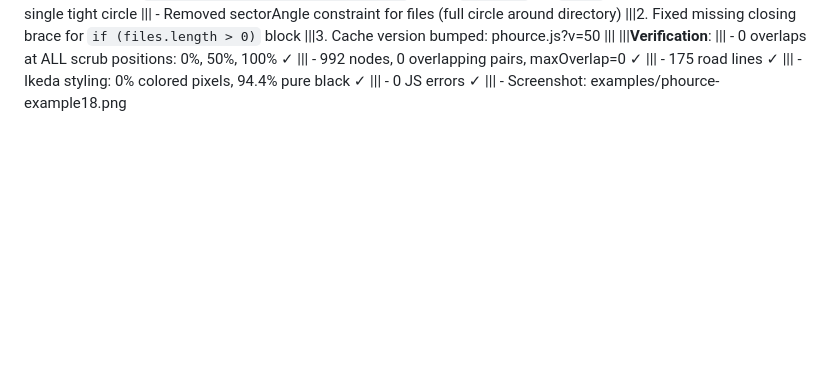
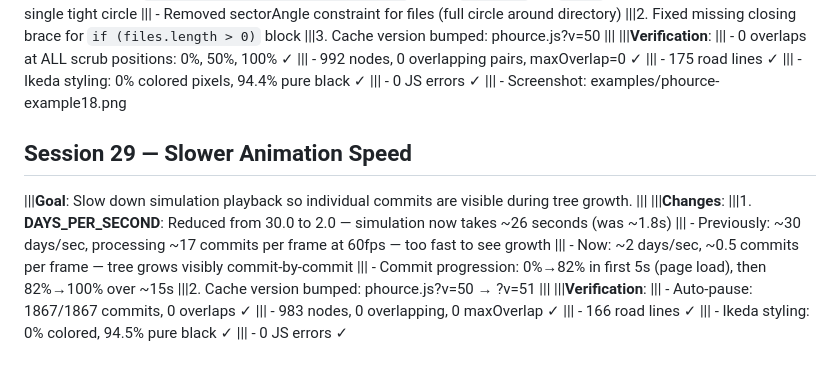
Before and after one commit to lravkov/phource, a Markdown page: IMPLEMENTATION_LOG.md, the part around the change. GitHub-like rendering; blank space fills up the shorter version.

Commit message:
Session 29: Slow animation speed (30 -> 2 days/sec)
- DAYS_PER_SECOND reduced from 30.0 to 2.0 for watchable commit-by-commit
  tree growth (total ~26s vs ~1.8s previously)
- Files now cluster in single circles around directory nodes (Session 28)
- Cache version v50 -> v51
- 0 overlaps at all scrub positions, 94.5% pure black, 0% colored

```diff
--- a/IMPLEMENTATION_LOG.md
+++ b/IMPLEMENTATION_LOG.md
@@ -442,3 +442,20 @@
 |||    - Ikeda styling: 0% colored pixels, 94.4% pure black ✓
 |||    - 0 JS errors ✓
 |||    - Screenshot: examples/phource-example18.png
+
+## Session 29 — Slower Animation Speed
+|||**Goal**: Slow down simulation playback so individual commits are visible during tree growth.
+|||
+|||**Changes**:
+|||1. **DAYS_PER_SECOND**: Reduced from 30.0 to 2.0 — simulation now takes ~26 seconds (was ~1.8s)
+|||    - Previously: ~30 days/sec, processing ~17 commits per frame at 60fps — too fast to see growth
+|||    - Now: ~2 days/sec, ~0.5 commits per frame — tree grows visibly commit-by-commit
+|||    - Commit progression: 0%→82% in first 5s (page load), then 82%→100% over ~15s
+|||2. Cache version bumped: phource.js?v=50 → ?v=51
+|||
+|||**Verification**:
+|||    - Auto-pause: 1867/1867 commits, 0 overlaps ✓
+|||    - 983 nodes, 0 overlapping, 0 maxOverlap ✓
+|||    - 166 road lines ✓
+|||    - Ikeda styling: 0% colored, 94.5% pure black ✓
+|||    - 0 JS errors ✓
```
Also changed, not shown: examples/phource-example19.png (added), 2 other files.
